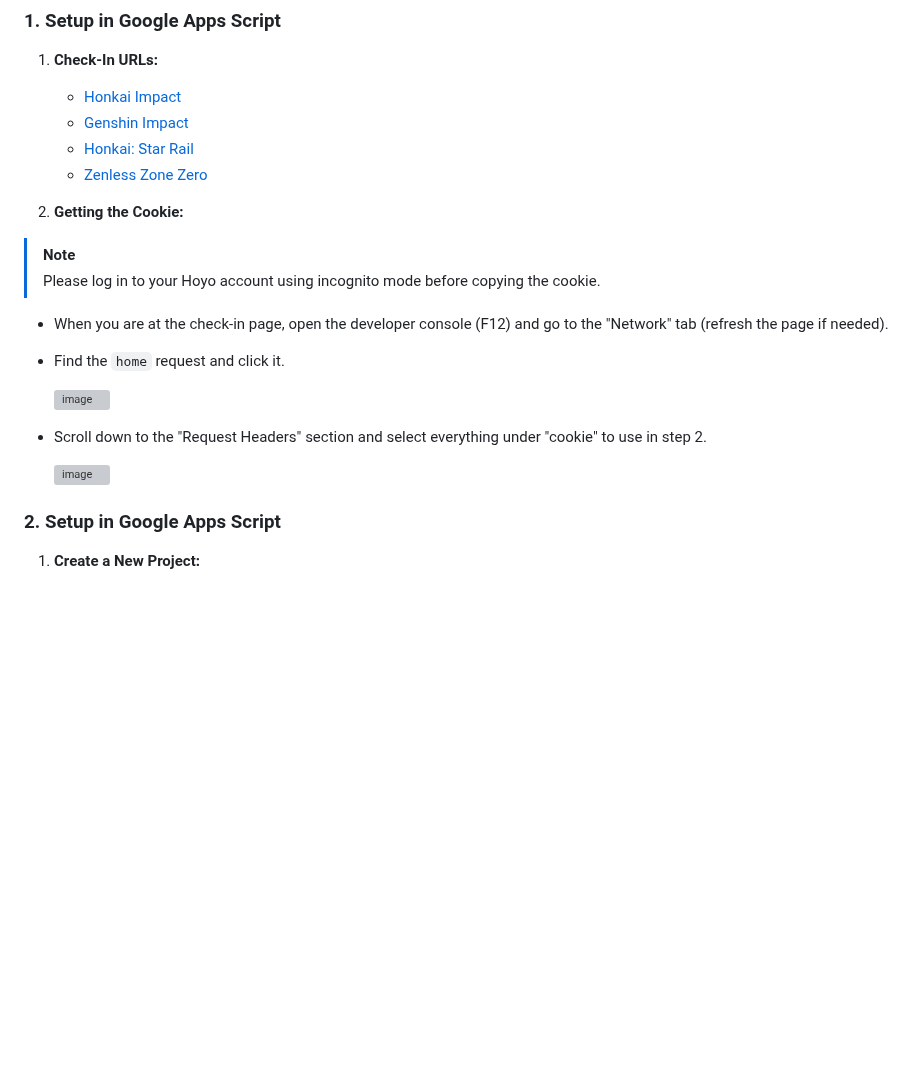
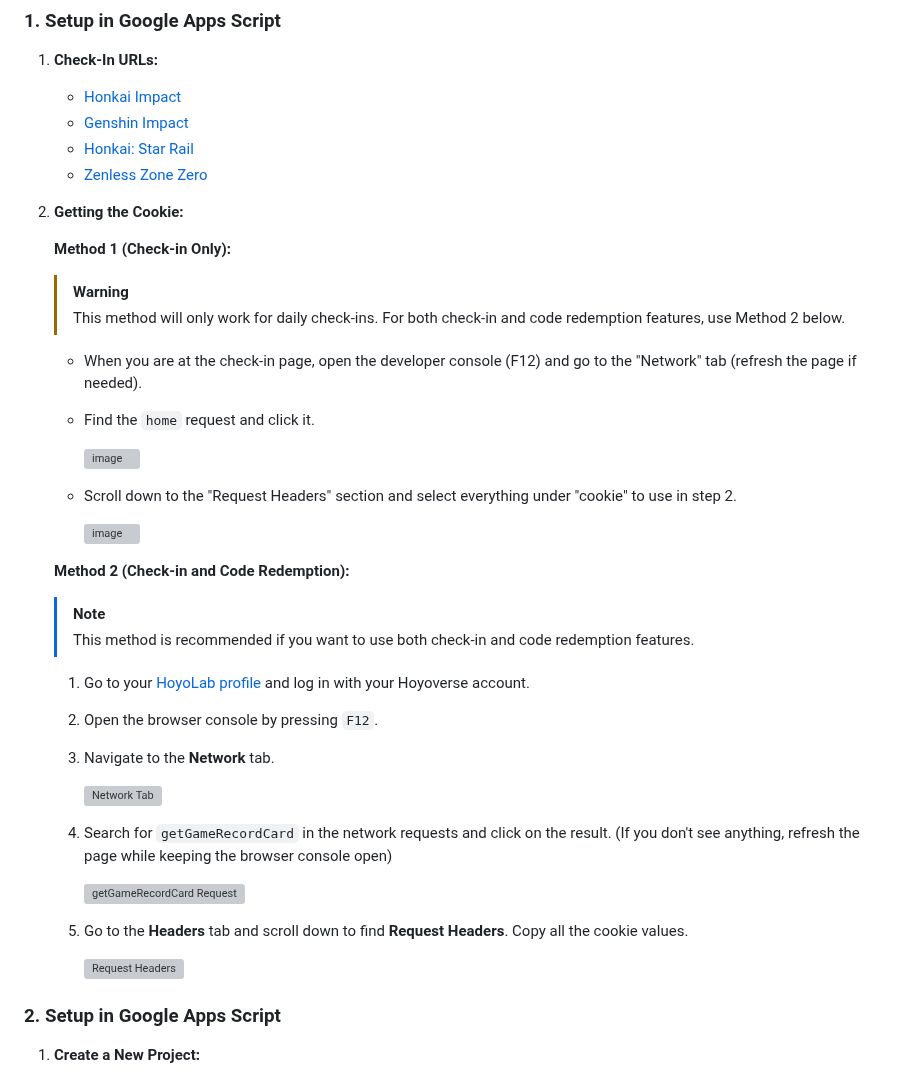
Before and after one commit to torikushiii/hoyolab-auto, a Markdown page: services/google-script/README.md, the part around the change. GitHub-like rendering; blank space fills up the shorter version; grey boxes are pictures that could not be loaded.

Commit message:
add alternative cookie retrieval method for code redemption support

```diff
--- a/services/google-script/README.md
+++ b/services/google-script/README.md
@@ -19,8 +19,9 @@
 
 2. **Getting the Cookie:**
 
-> [!NOTE]
-> Please log in to your Hoyo account using incognito mode before copying the cookie.
+   **Method 1 (Check-in Only):**
+   > [!WARNING]
+   > This method will only work for daily check-ins. For both check-in and code redemption features, use Method 2 below.
 
    - When you are at the check-in page, open the developer console (F12) and go to the "Network" tab (refresh the page if needed).
    - Find the `home` request and click it.
@@ -30,6 +31,24 @@
    - Scroll down to the "Request Headers" section and select everything under "cookie" to use in step 2.
 
      ![image](https://github.com/torikushiii/hoyolab-auto/assets/21153445/e4cb8259-aef4-4b2c-9d88-78e30a03b05c)
+
+   **Method 2 (Check-in and Code Redemption):**
+   > [!NOTE]
+   > This method is recommended if you want to use both check-in and code redemption features.
+
+   1. Go to your [HoyoLab profile](https://www.hoyolab.com/accountCenter/postList) and log in with your Hoyoverse account.
+   2. Open the browser console by pressing `F12`.
+   3. Navigate to the **Network** tab.
+
+      ![Network Tab](https://gist.github.com/assets/21153445/f3c90ee3-e711-4aea-a1d2-94abd8824c01)
+
+   4. Search for `getGameRecordCard` in the network requests and click on the result. (If you don't see anything, refresh the page while keeping the browser console open)
+
+      ![getGameRecordCard Request](https://gist.github.com/assets/21153445/4da91d07-59de-4af0-9471-d1f9e000f61f)
+
+   5. Go to the **Headers** tab and scroll down to find **Request Headers**. Copy all the cookie values.
+
+      ![Request Headers](https://gist.github.com/assets/21153445/0165a481-682e-411b-ba88-a8af17cd6f71)
 
 ### 2. Setup in Google Apps Script
 
```
